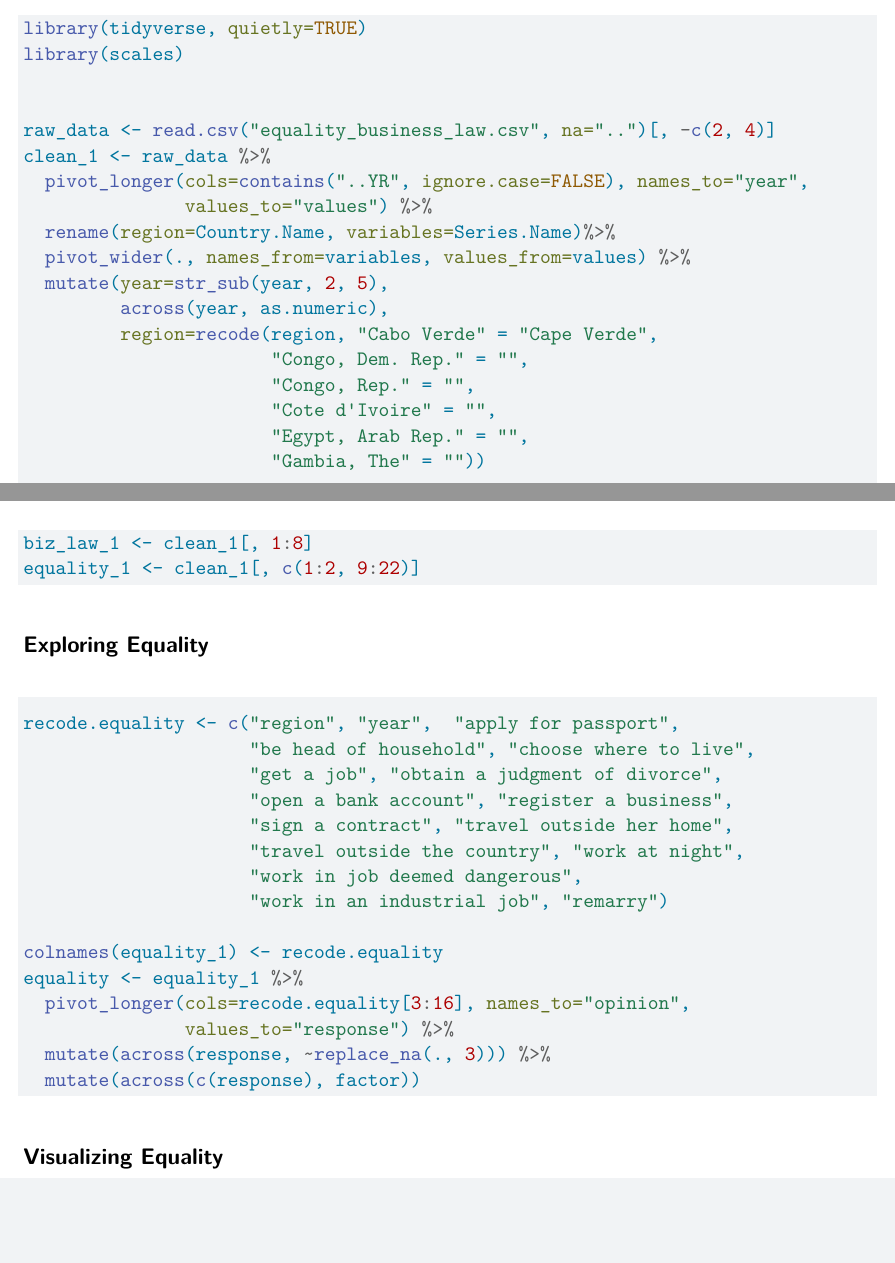
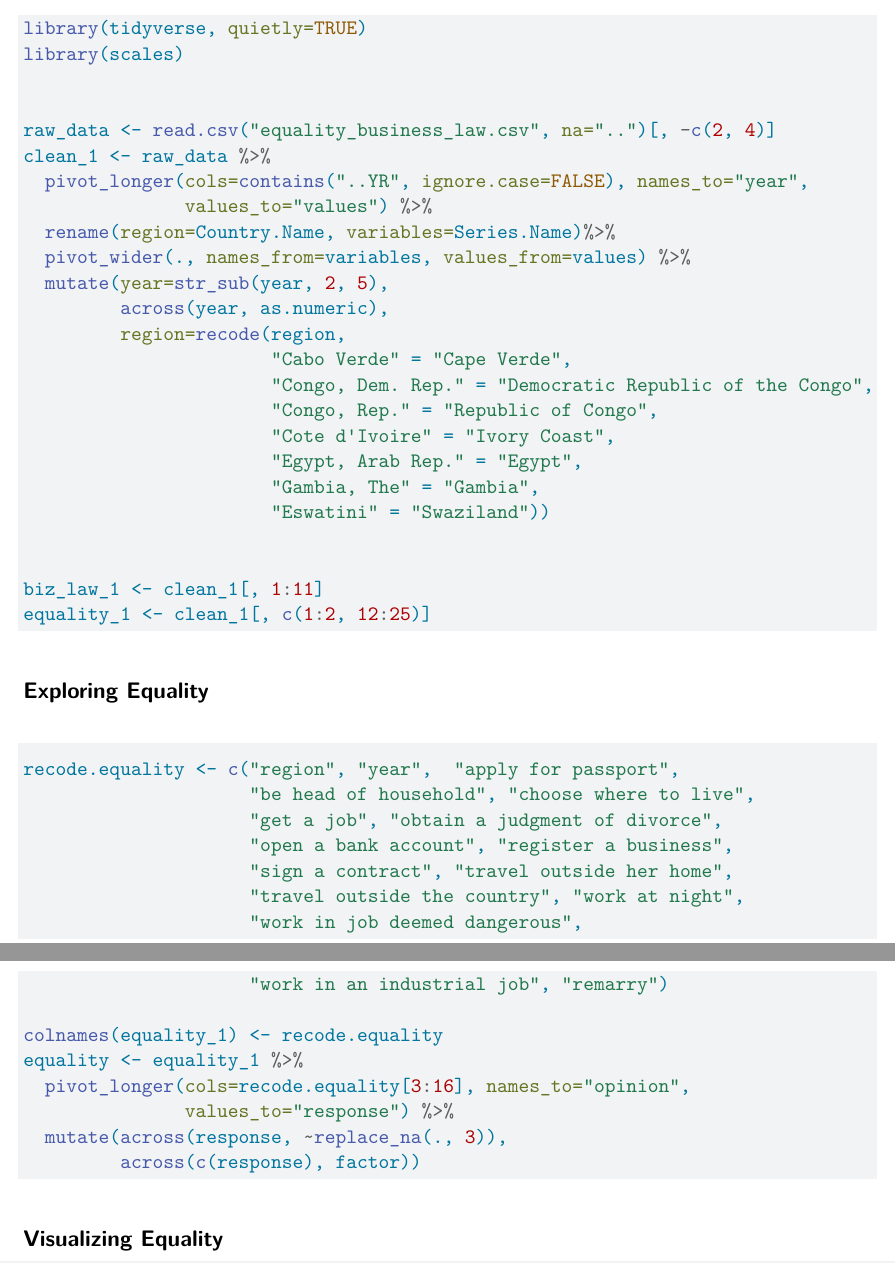
Before and after one commit to Demiga-g/R-Projects, a Quarto document (Women in Autonomous Decison Making/women_autonomous_decisions.qmd): two parts of pages 1 and 2 of 3, joined at a grey line, cut so that both start at the same text, the shorter picture padded with empty space. Rendered offline with R 4.5, knitr and Pandoc in place of Quarto, then LaTeX, with nearby package versions; code that draws random numbers runs with fixed seeds of ours; some code elsewhere in the file could not run offline.

Commit message:
Made slight adjustments to the dplyr code used in equality dataset

````diff
--- a/Women in Autonomous Decison Making/women_autonomous_decisions.qmd
+++ b/Women in Autonomous Decison Making/women_autonomous_decisions.qmd
@@ -21,10 +21,12 @@ clean_1 <- raw_data %>%
   pivot_wider(., names_from=variables, values_from=values) %>%
   mutate(year=str_sub(year, 2, 5),
          across(year, as.numeric),
-         region=recode(region, "Cabo Verde" = "Cape Verde",
-                       "Congo, Dem. Rep." = "",
-                       "Congo, Rep." = "",
-                       "Cote d'Ivoire" = "",
-                       "Egypt, Arab Rep." = "",
-                       "Gambia, The" = ""))
+         region=recode(region,
+                       "Cabo Verde" = "Cape Verde",
+                       "Congo, Dem. Rep." = "Democratic Republic of the Congo",
+                       "Congo, Rep." = "Republic of Congo",
+                       "Cote d'Ivoire" = "Ivory Coast",
+                       "Egypt, Arab Rep." = "Egypt",
+                       "Gambia, The" = "Gambia",
+                       "Eswatini" = "Swaziland"))
 
@@ -32,6 +33,6 @@ unique(raw_data$Country.Name)
 
-biz_law_1 <- clean_1[, 1:8]
-equality_1 <- clean_1[, c(1:2, 9:22)]
+biz_law_1 <- clean_1[, 1:11]
+equality_1 <- clean_1[, c(1:2, 12:25)]
 ```
 
 ## Exploring Equality
@@ -50,8 +51,8 @@ colnames(equality_1) <- recode.equality
 equality <- equality_1 %>%
   pivot_longer(cols=recode.equality[3:16], names_to="opinion",
                values_to="response") %>%
-  mutate(across(response, ~replace_na(., 3))) %>%
-  mutate(across(c(response), factor))
+  mutate(across(response, ~replace_na(., 3)),
+         across(c(response), factor))
 ```
 
 ## Visualizing Equality
````
Also changed, not shown: Women in Autonomous Decison Making/rough_work.R (+9 -2 lines), Women in Autonomous Decison Making/women_autonomous_decisions.qmd (1 more changed lines).
